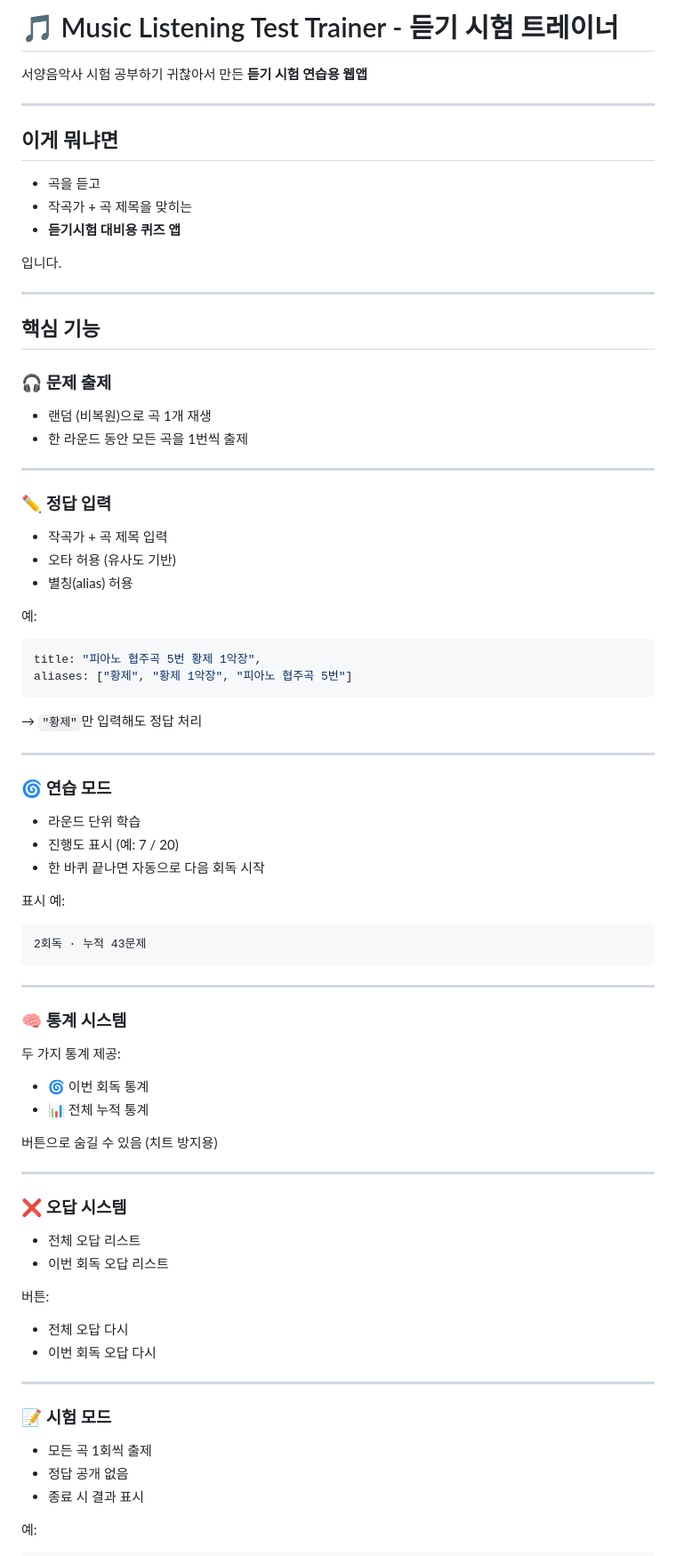
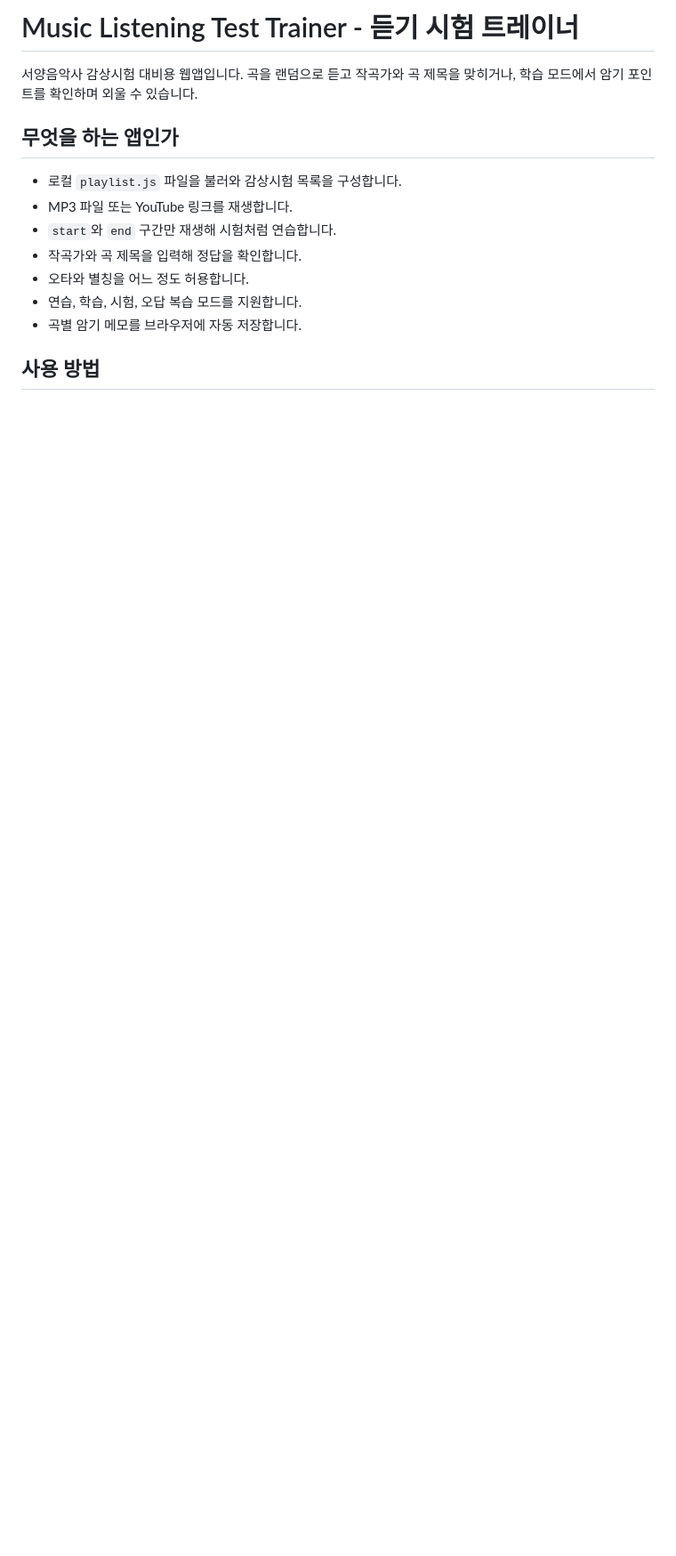
Before and after one commit to daserhabene/music-listening-test-trainer, a Markdown page: README.md, the part around one of its changes. Shown at 89% size. GitHub-like rendering; blank space fills up the shorter version.

````diff
--- a/README.md
+++ b/README.md
@@ -1,88 +1,16 @@
-# 🎵 Music Listening Test Trainer - 듣기 시험 트레이너
+# Music Listening Test Trainer - 듣기 시험 트레이너
 
-서양음악사 시험 공부하기 귀찮아서 만든
-**듣기 시험 연습용 웹앱**
+서양음악사 감상시험 대비용 웹앱입니다. 곡을 랜덤으로 듣고 작곡가와 곡 제목을 맞히거나, 학습 모드에서 암기 포인트를 확인하며 외울 수 있습니다.
 
----
+## 무엇을 하는 앱인가
 
-## 이게 뭐냐면
+- 로컬 `playlist.js` 파일을 불러와 감상시험 목록을 구성합니다.
+- MP3 파일 또는 YouTube 링크를 재생합니다.
+- `start`와 `end` 구간만 재생해 시험처럼 연습합니다.
+- 작곡가와 곡 제목을 입력해 정답을 확인합니다.
+- 오타와 별칭을 어느 정도 허용합니다.
+- 연습, 학습, 시험, 오답 복습 모드를 지원합니다.
+- 곡별 암기 메모를 브라우저에 자동 저장합니다.
 
-* 곡을 듣고
-* 작곡가 + 곡 제목을 맞히는
-* **듣기시험 대비용 퀴즈 앱**
+## 사용 방법
 
-입니다.
-
----
-
-## 핵심 기능
-
-### 🎧 문제 출제
-
-* 랜덤 (비복원)으로 곡 1개 재생
-* 한 라운드 동안 모든 곡을 1번씩 출제
-
----
-
-### ✏️ 정답 입력
-
-* 작곡가 + 곡 제목 입력
-* 오타 허용 (유사도 기반)
-* 별칭(alias) 허용
-
-예:
-
-```javascript
-title: "피아노 협주곡 5번 황제 1악장",
-aliases: ["황제", "황제 1악장", "피아노 협주곡 5번"]
-```
-
-→ `"황제"`만 입력해도 정답 처리
-
----
-
-### 🌀 연습 모드
-
-* 라운드 단위 학습
-* 진행도 표시 (예: 7 / 20)
-* 한 바퀴 끝나면 자동으로 다음 회독 시작
-
-표시 예:
-
-```
-2회독 · 누적 43문제
-```
-
----
-
-### 🧠 통계 시스템
-
-두 가지 통계 제공:
-
-* 🌀 이번 회독 통계
-* 📊 전체 누적 통계
-
-버튼으로 숨길 수 있음 (치트 방지용)
-
----
-
-### ❌ 오답 시스템
-
-* 전체 오답 리스트
-* 이번 회독 오답 리스트
-
-버튼:
-
-* 전체 오답 다시
-* 이번 회독 오답 다시
-
----
-
-### 📝 시험 모드
-
-* 모든 곡 1회씩 출제
-* 정답 공개 없음
-* 종료 시 결과 표시
-
-예:
-
````
Also changed, not shown: other parts of README.md (+126 -77 lines).
